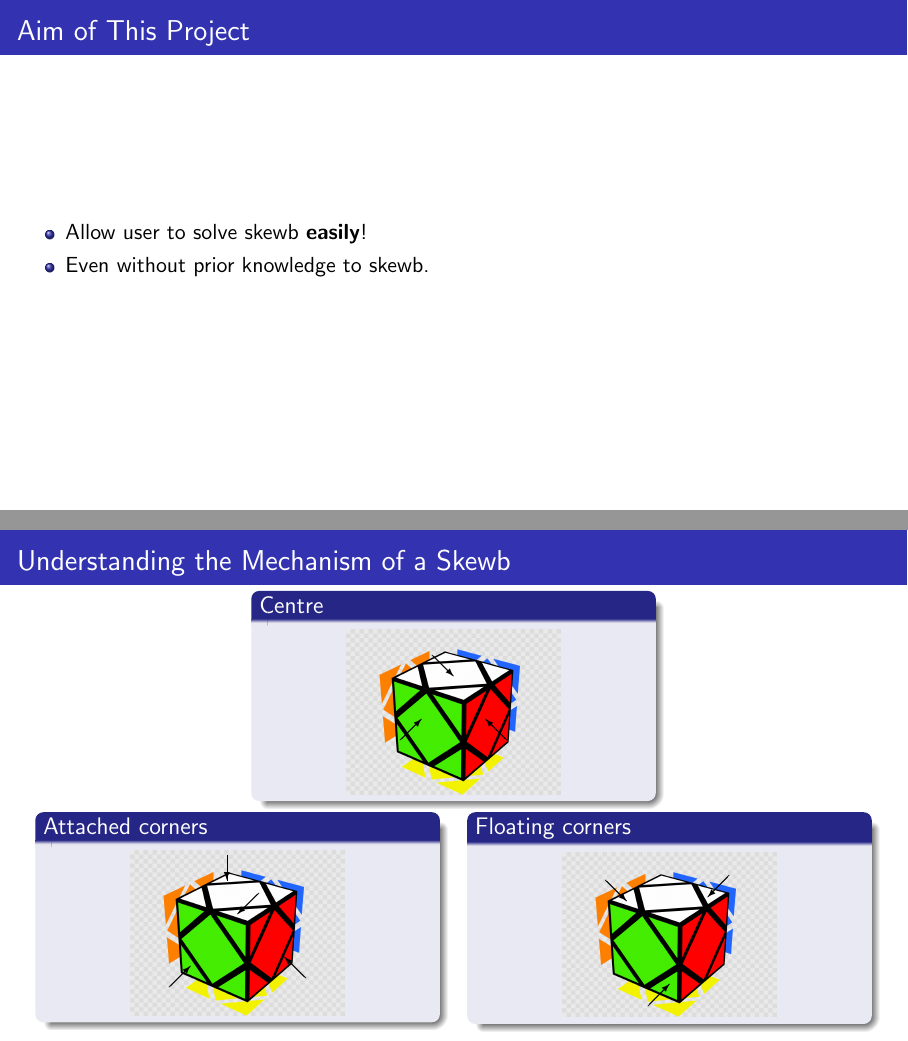
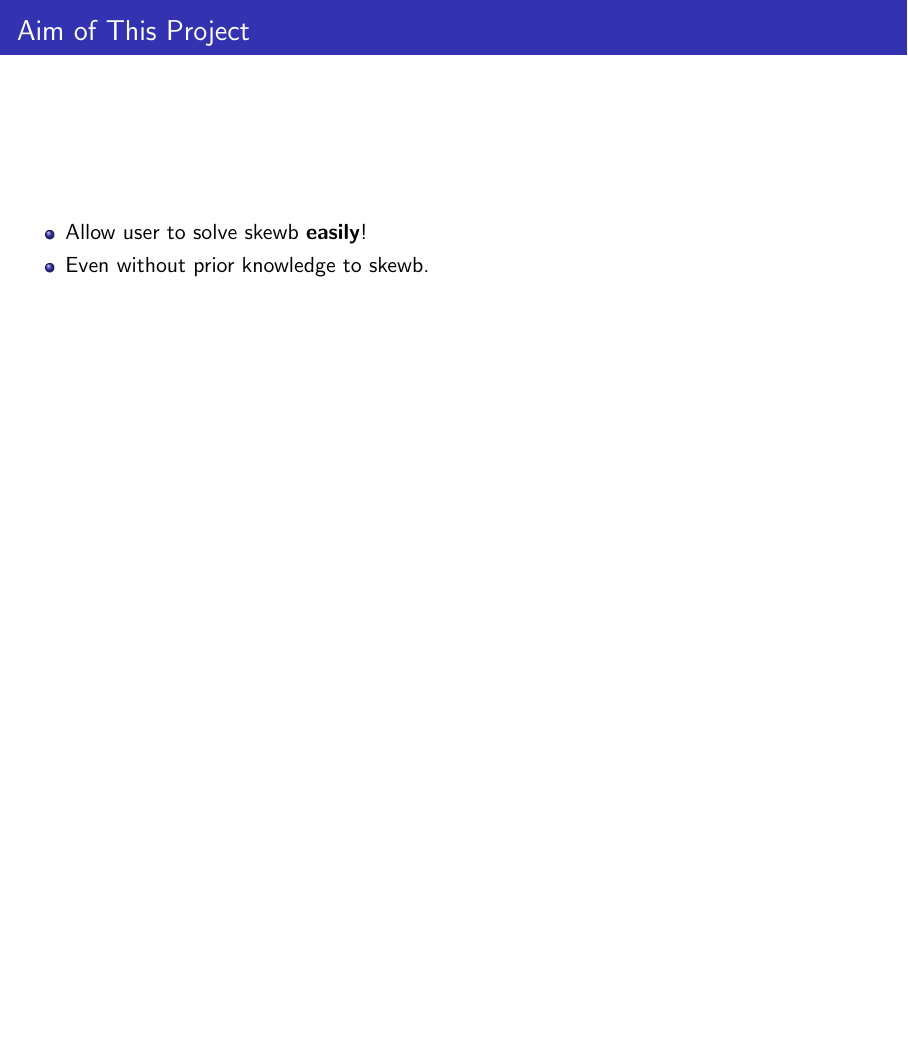
Before and after one commit to Law-Chun-Man/Skewb_Solver, LaTeX slides (ppt/presentation.tex): pages 2 and 3 of 13 before the commit and page 2 of 12 after it, the two joined at a grey line, the shorter picture padded with empty space. Compiled offline with pdfLaTeX.

Commit message:
Add files via upload

```diff
--- a/ppt/presentation.tex
+++ b/ppt/presentation.tex
@@ -48,68 +48,68 @@
 
 
 
-\begin{frame}
-\frametitle{Understanding the Mechanism of a Skewb}
-\vspace{-1em}
-
-
-\begin{columns}
-\begin{column}{0.2\textwidth}
-\end{column}
-
-
-\begin{column}{0.45\textwidth}
- \begin{block}{Centre}
-\begin{figure}[h]
-    \centering
-    \begin{overpic}[width=0.55\textwidth]{centre.png}
-        \put(40, 65){\vector(1, -1){10}}
-        \put(25, 25){\vector(1, 1){10}}
-        \put(75, 25){\vector(-1, 1){10}}
-    \end{overpic}
-\end{figure}
-\end{block}
-\end{column}
-
-
-\begin{column}{0.2\textwidth}
-\end{column}
-\end{columns}
-
-
-
-\vspace{-0.4em}
-\begin{columns}[t]
-\begin{column}{0.45\textwidth}
-\begin{block}{Attached corners}
-\begin{figure}[h]
-    \centering
-    \begin{overpic}[width=0.55\textwidth]{centre.png}
-        \put(45, 75){\vector(0, -1){12}}
-        \put(60, 57){\vector(-1, -1){10}}
-        \put(18, 13){\vector(1, 1){10}}
-        \put(82, 17){\vector(-1, 1){10}}
-    \end{overpic}
-\end{figure}
-\end{block}
-\end{column}
-
-
-
-\begin{column}{0.45\textwidth}
-\begin{block}{Floating corners}
-\begin{figure}[h]
-    \centering
-    \begin{overpic}[width=0.55\textwidth]{centre.png}
-        \put(20, 64){\vector(1, -1){10}}
-        \put(40, 5){\vector(1, 1){10}}
-        \put(78, 66){\vector(-1, -1){10}}
-    \end{overpic}
-\end{figure}
-\end{block}
-\end{column}
-\end{columns}
-\end{frame}
+%\begin{frame}
+%\frametitle{Understanding the Mechanism of a Skewb}
+%\vspace{-1em}
+%
+%
+%\begin{columns}
+%\begin{column}{0.2\textwidth}
+%\end{column}
+%
+%
+%\begin{column}{0.45\textwidth}
+% \begin{block}{Centre}
+%\begin{figure}[h]
+%    \centering
+%    \begin{overpic}[width=0.55\textwidth]{centre.png}
+%        \put(40, 65){\vector(1, -1){10}}
+%        \put(25, 25){\vector(1, 1){10}}
+%        \put(75, 25){\vector(-1, 1){10}}
+%    \end{overpic}
+%\end{figure}
+%\end{block}
+%\end{column}
+%
+%
+%\begin{column}{0.2\textwidth}
+%\end{column}
+%\end{columns}
+%
+%
+%
+%\vspace{-0.4em}
+%\begin{columns}[t]
+%\begin{column}{0.45\textwidth}
+%\begin{block}{Attached corners}
+%\begin{figure}[h]
+%    \centering
+%    \begin{overpic}[width=0.55\textwidth]{centre.png}
+%        \put(45, 75){\vector(0, -1){12}}
+%        \put(60, 57){\vector(-1, -1){10}}
+%        \put(18, 13){\vector(1, 1){10}}
+%        \put(82, 17){\vector(-1, 1){10}}
+%    \end{overpic}
+%\end{figure}
+%\end{block}
+%\end{column}
+%
+%
+%
+%\begin{column}{0.45\textwidth}
+%\begin{block}{Floating corners}
+%\begin{figure}[h]
+%    \centering
+%    \begin{overpic}[width=0.55\textwidth]{centre.png}
+%        \put(20, 64){\vector(1, -1){10}}
+%        \put(40, 5){\vector(1, 1){10}}
+%        \put(78, 66){\vector(-1, -1){10}}
+%    \end{overpic}
+%\end{figure}
+%\end{block}
+%\end{column}
+%\end{columns}
+%\end{frame}
 
 
 
```
Also changed, not shown: ppt/presentation.pdf.
